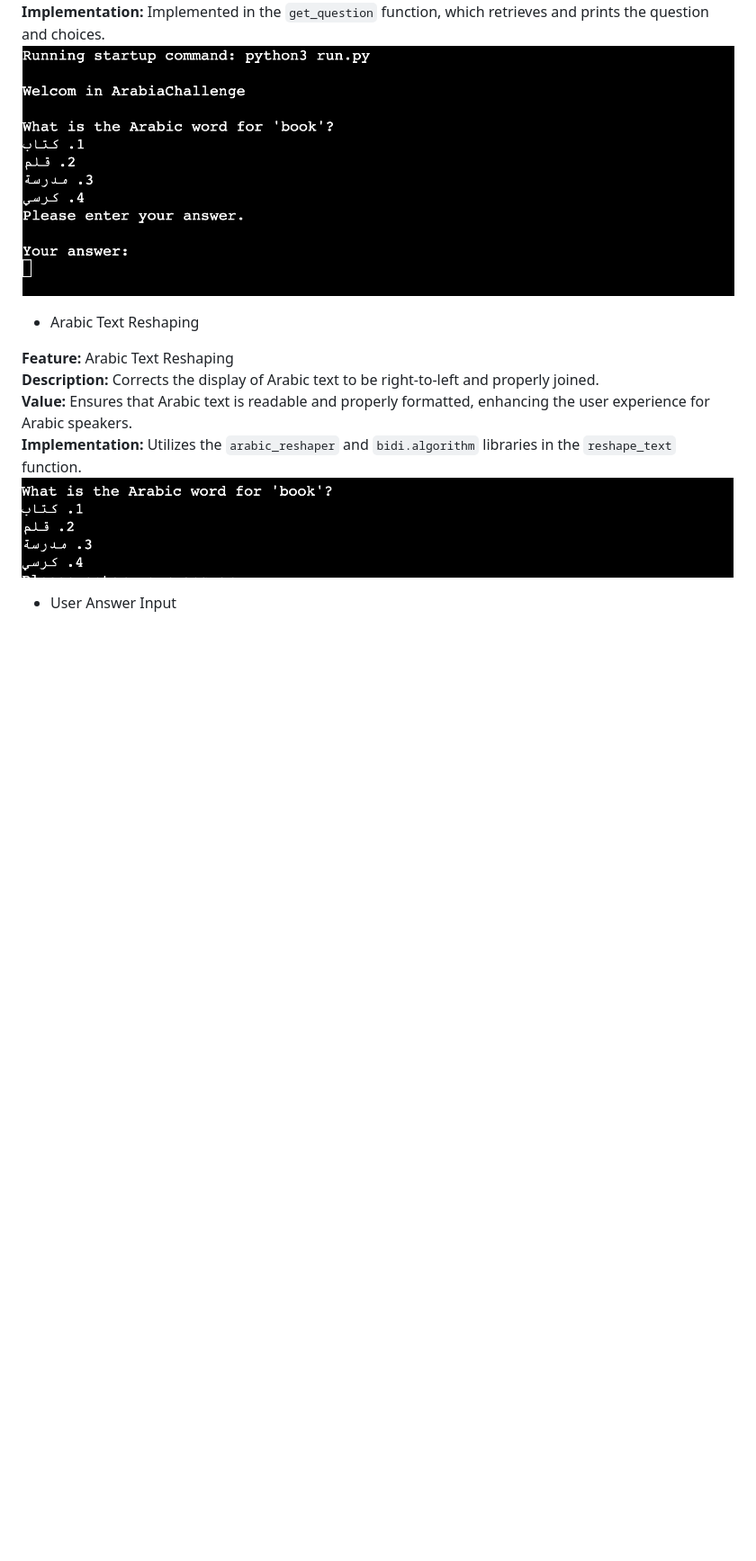
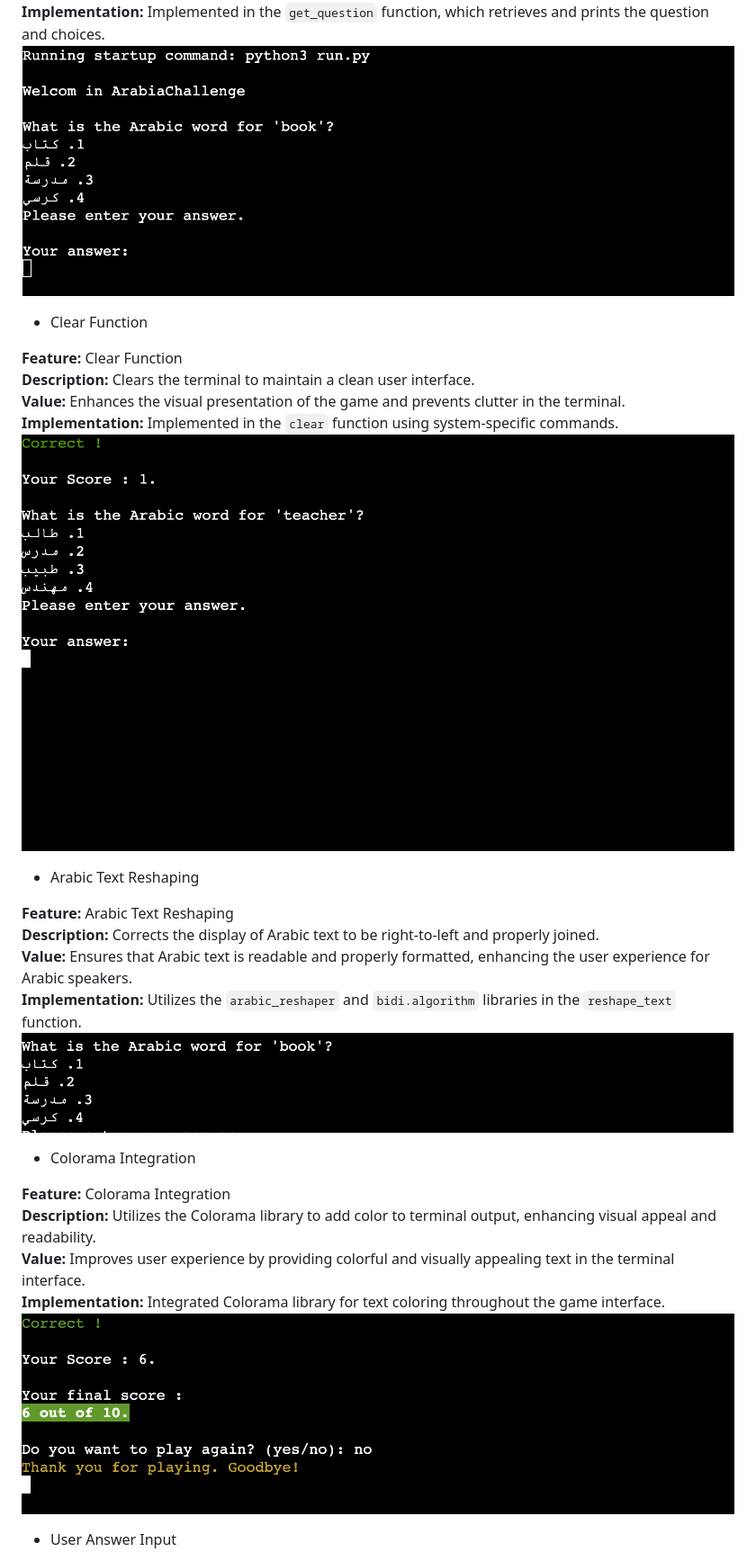
Before and after one commit to ibra8080/ArabiaChallenge, a Markdown page: README.md, the part around the change printed below. Shown: that part at 90% size. Rendered like a GitHub page; pictures changed too: documentation/clear_function.png (added), documentation/colorama_Integration.png (added); blank space fills up the shorter version.

```diff
--- a/README.md
+++ b/README.md
@@ -85,6 +85,15 @@ ArabiaChallenge offers a variety of features designed to enhance the user's lear
 **Implementation:** Implemented in the `get_question` function, which retrieves and prints the question and choices.
 ![Question Presentation](documentation/question_presentation.png)
 
+- Clear Function
+
+**Feature:** Clear Function
+**Description:** Clears the terminal to maintain a clean user interface.
+**Value:** Enhances the visual presentation of the game and prevents clutter in the terminal.
+**Implementation:** Implemented in the `clear` function using system-specific commands.
+![Clear Function](documentation/clear_function.png)
+
+
 - Arabic Text Reshaping
 
 **Feature:** Arabic Text Reshaping
@@ -92,6 +101,15 @@ ArabiaChallenge offers a variety of features designed to enhance the user's lear
 **Value:** Ensures that Arabic text is readable and properly formatted, enhancing the user experience for Arabic speakers.
 **Implementation:** Utilizes the `arabic_reshaper` and `bidi.algorithm` libraries in the `reshape_text` function.
 ![Arabic Text Reshaping](documentation/arabic_text_reshaping.png)
+
+- Colorama Integration
+
+**Feature:** Colorama Integration
+**Description:** Utilizes the Colorama library to add color to terminal output, enhancing visual appeal and readability.
+**Value:** Improves user experience by providing colorful and visually appealing text in the terminal interface.
+**Implementation:** Integrated Colorama library for text coloring throughout the game interface.
+![Colorama Integration](documentation/colorama_Integration.png)
+
 
 - User Answer Input
 
```
Also changed, not shown: other parts of README.md (+11 -0 lines), documentation/asking_replay.png (added), documentation/final_score_display.png.
